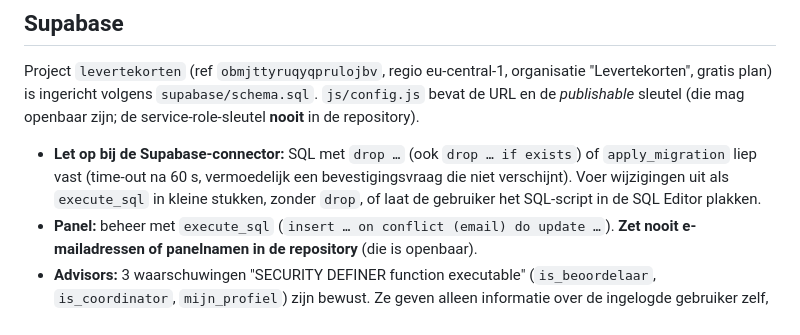
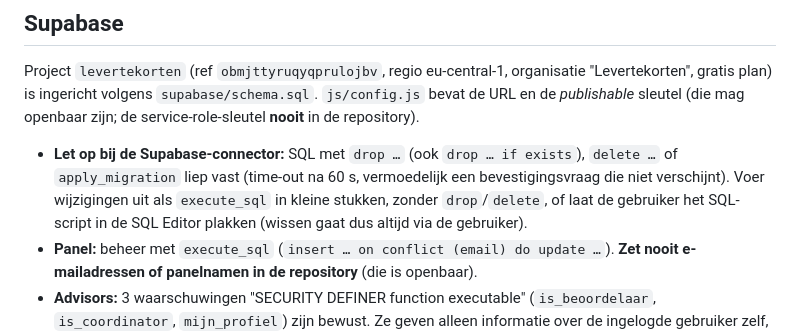
Before and after one commit to Agjan0612/Levertekorten, a Markdown page: CLAUDE.md, the part around the change. Rendered like a GitHub page.

```diff
--- a/CLAUDE.md
+++ b/CLAUDE.md
@@ -22,7 +22,7 @@ Statische webapp (GitHub Pages) waarmee apothekers ieder zelfstandig alternatiev
 
 Project `levertekorten` (ref `obmjttyruqyqprulojbv`, regio eu-central-1, organisatie "Levertekorten", gratis plan) is ingericht volgens `supabase/schema.sql`. `js/config.js` bevat de URL en de *publishable* sleutel (die mag openbaar zijn; de service-role-sleutel **nooit** in de repository).
 
-- **Let op bij de Supabase-connector:** SQL met `drop …` (ook `drop … if exists`) of `apply_migration` liep vast (time-out na 60 s, vermoedelijk een bevestigingsvraag die niet verschijnt). Voer wijzigingen uit als `execute_sql` in kleine stukken, zonder `drop`, of laat de gebruiker het SQL-script in de SQL Editor plakken.
+- **Let op bij de Supabase-connector:** SQL met `drop …` (ook `drop … if exists`), `delete …` of `apply_migration` liep vast (time-out na 60 s, vermoedelijk een bevestigingsvraag die niet verschijnt). Voer wijzigingen uit als `execute_sql` in kleine stukken, zonder `drop`/`delete`, of laat de gebruiker het SQL-script in de SQL Editor plakken (wissen gaat dus altijd via de gebruiker).
 - **Panel:** beheer met `execute_sql` (`insert … on conflict (email) do update …`). **Zet nooit e-mailadressen of panelnamen in de repository** (die is openbaar).
 - **Advisors:** 3 waarschuwingen "SECURITY DEFINER function executable" (`is_beoordelaar`, `is_coordinator`, `mijn_profiel`) zijn bewust. Ze geven alleen informatie over de ingelogde gebruiker zelf, en de RLS-regels hebben ze nodig.
 - **Handmatige stap voor de gebruiker:** Authentication → URL Configuration → *Site URL* en *Redirect URLs* = het Pages-adres (`https://agjan0612.github.io/Levertekorten/`). Zonder die stap stuurt de inlogmail naar localhost.
```
Also changed, not shown: VOORTGANG.md (+2 -2 lines).
